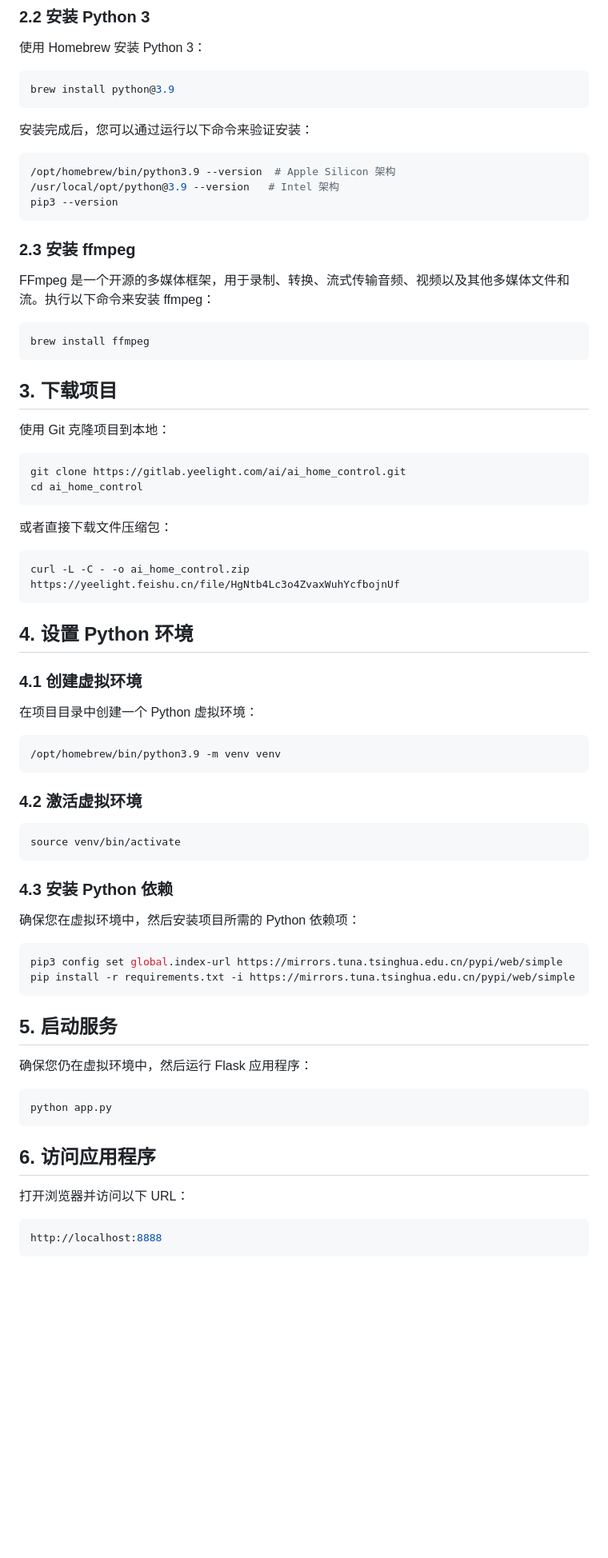
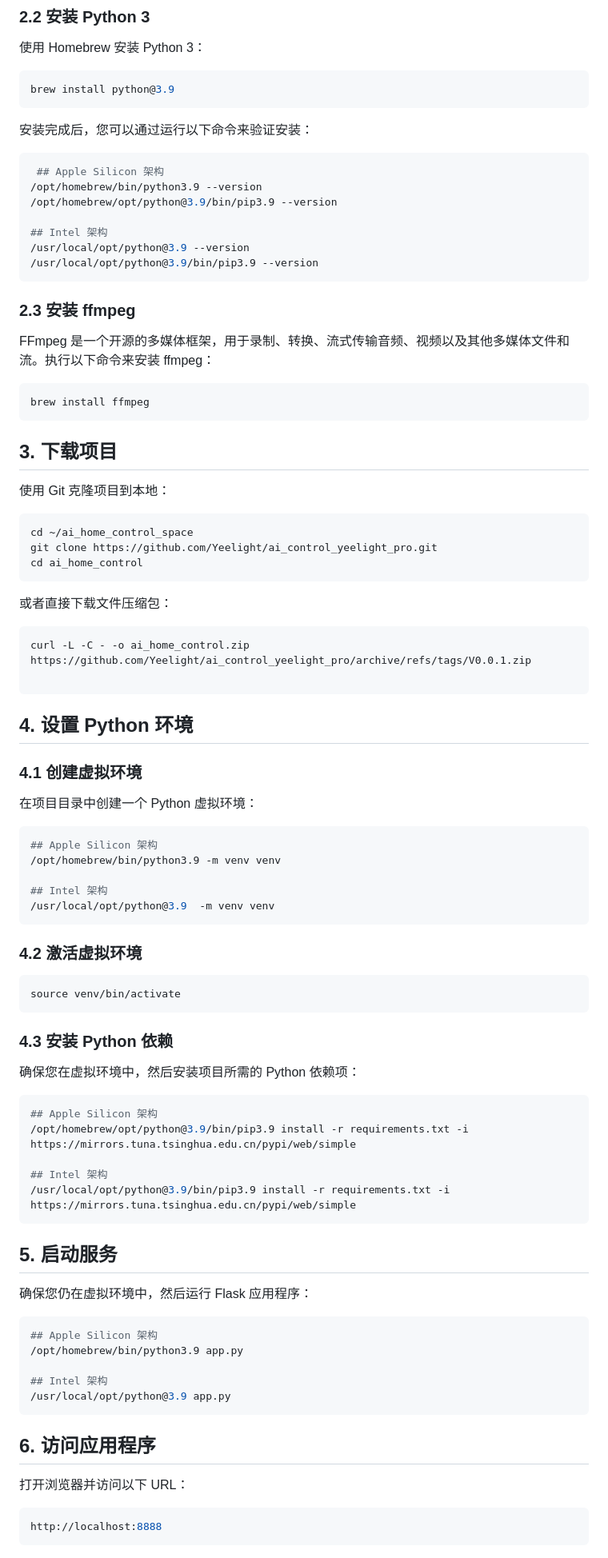
Before and after one commit to Yeelight/ai_control_yeelight_pro, a Markdown page: README.md, the part around one of its changes. Shown at 80% size. Drawn GitHub-style; blank space fills up the shorter version.

Commit message:
feat:init

````diff
--- a/README.md
+++ b/README.md
@@ -71,9 +74,13 @@ brew install python@3.9
 安装完成后，您可以通过运行以下命令来验证安装：
 
 ```bash
-/opt/homebrew/bin/python3.9 --version  # Apple Silicon 架构
-/usr/local/opt/python@3.9 --version   # Intel 架构
-pip3 --version
+ ## Apple Silicon 架构
+/opt/homebrew/bin/python3.9 --version
+/opt/homebrew/opt/python@3.9/bin/pip3.9 --version
+
+## Intel 架构
+/usr/local/opt/python@3.9 --version
+/usr/local/opt/python@3.9/bin/pip3.9 --version
 ```
 
 ### 2.3 安装 ffmpeg
@@ -89,14 +96,16 @@ brew install ffmpeg
 使用 Git 克隆项目到本地：
 
 ```bash
-git clone https://gitlab.yeelight.com/ai/ai_home_control.git
+cd ~/ai_home_control_space
+git clone https://github.com/Yeelight/ai_control_yeelight_pro.git
 cd ai_home_control
 ```
 
 或者直接下载文件压缩包：
 
 ```bash
-curl -L -C - -o ai_home_control.zip https://yeelight.feishu.cn/file/HgNtb4Lc3o4ZvaxWuhYcfbojnUf
+curl -L -C - -o ai_home_control.zip https://github.com/Yeelight/ai_control_yeelight_pro/archive/refs/tags/V0.0.1.zip
+
 ```
 
 ## 4. 设置 Python 环境
@@ -106,7 +115,11 @@ curl -L -C - -o ai_home_control.zip https://yeelight.feishu.cn/file/HgNtb4Lc3o4Z
 在项目目录中创建一个 Python 虚拟环境：
 
 ```bash
+## Apple Silicon 架构
 /opt/homebrew/bin/python3.9 -m venv venv
+
+## Intel 架构
+/usr/local/opt/python@3.9  -m venv venv
 ```
 
 ### 4.2 激活虚拟环境
@@ -120,8 +133,11 @@ source venv/bin/activate
 确保您在虚拟环境中，然后安装项目所需的 Python 依赖项：
 
 ```bash
-pip3 config set global.index-url https://mirrors.tuna.tsinghua.edu.cn/pypi/web/simple
-pip install -r requirements.txt -i https://mirrors.tuna.tsinghua.edu.cn/pypi/web/simple
+## Apple Silicon 架构
+/opt/homebrew/opt/python@3.9/bin/pip3.9 install -r requirements.txt -i https://mirrors.tuna.tsinghua.edu.cn/pypi/web/simple
+
+## Intel 架构
+/usr/local/opt/python@3.9/bin/pip3.9 install -r requirements.txt -i https://mirrors.tuna.tsinghua.edu.cn/pypi/web/simple
 ```
 
 ## 5. 启动服务
@@ -129,7 +145,11 @@ pip install -r requirements.txt -i https://mirrors.tuna.tsinghua.edu.cn/pypi/web
 确保您仍在虚拟环境中，然后运行 Flask 应用程序：
 
 ```bash
-python app.py
+## Apple Silicon 架构
+/opt/homebrew/bin/python3.9 app.py
+
+## Intel 架构
+/usr/local/opt/python@3.9 app.py
 ```
 
 ## 6. 访问应用程序
@@ -139,6 +159,7 @@ python app.py
 ```bash
 http://localhost:8888
 ```
+
 ![alt text](static/image-2.png)![alt text](static/image-3.png)
 
 ## 7. 打开本地网关局域网控制
````
Also changed, not shown: other parts of README.md (+4 -0 lines).
